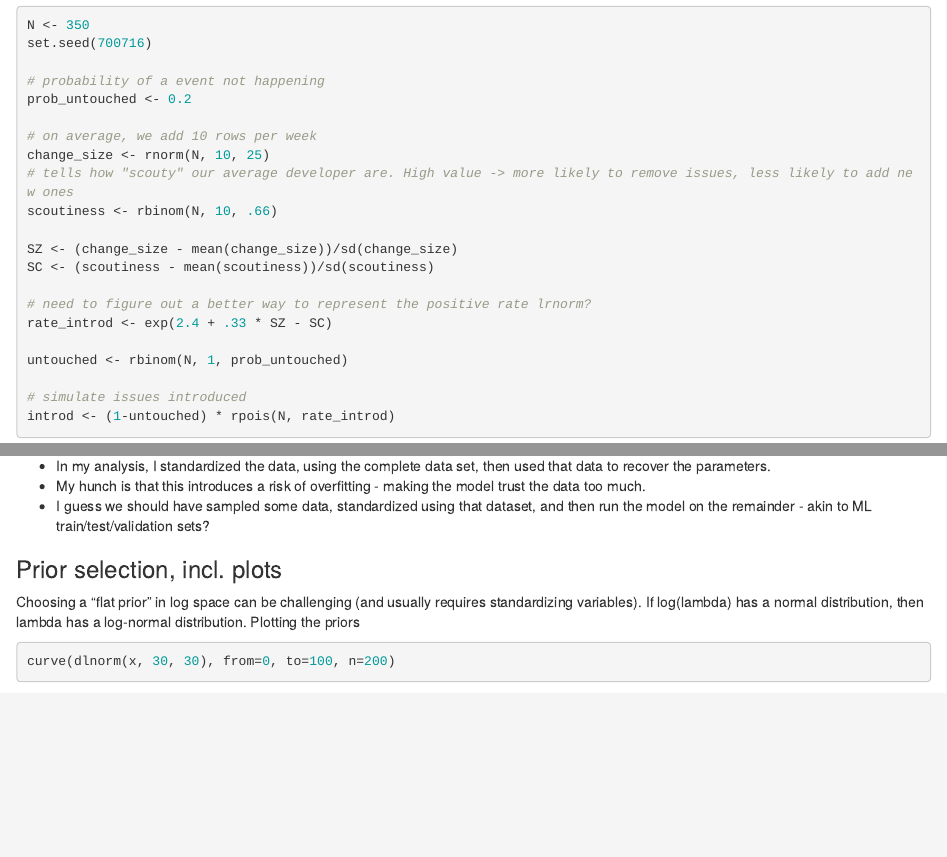
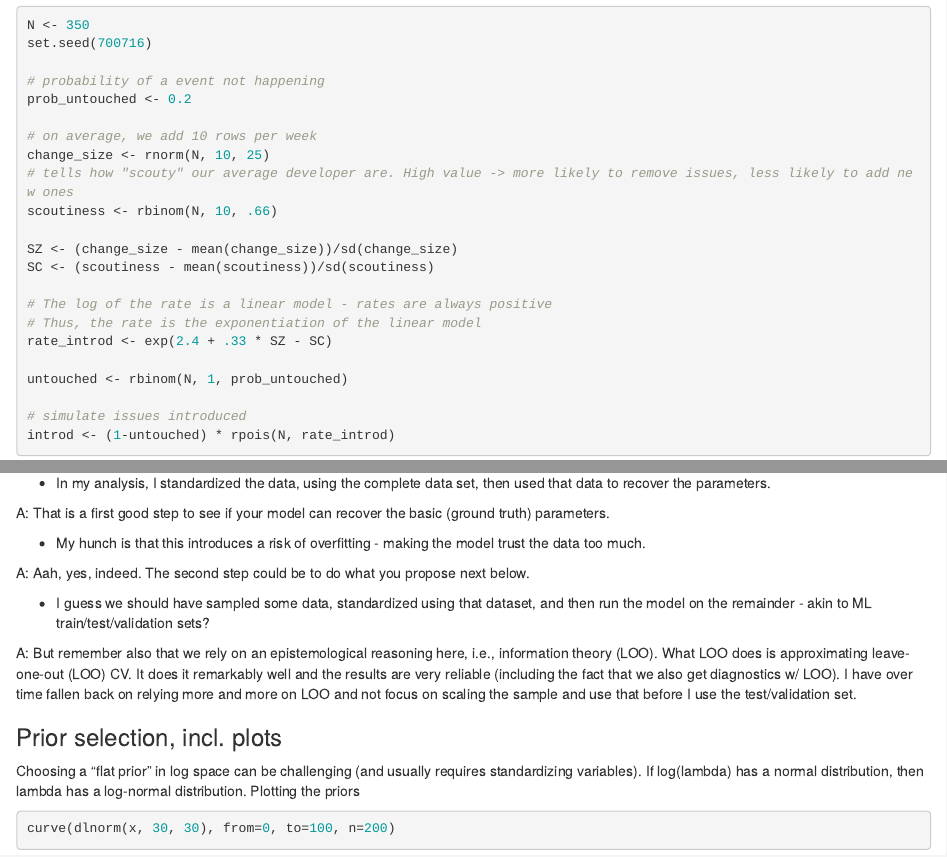
Before and after one commit to epkanol/bayesian_travails, an R Markdown document (simulated_zipoisson.Rmd): the page in a window 1100 px wide, from 180 px down, and a second part further down, joined at a grey line. Rendered offline with R 4.5, knitr and Pandoc, with nearby package versions; some code elsewhere in the file could not run offline.

Commit message:
Updated with comments from tutor

```diff
--- a/simulated_zipoisson.Rmd
+++ b/simulated_zipoisson.Rmd
@@ -26,7 +26,8 @@ scoutiness <- rbinom(N, 10, .66)
 SZ <- (change_size - mean(change_size))/sd(change_size)
 SC <- (scoutiness - mean(scoutiness))/sd(scoutiness)
 
-# need to figure out a better way to represent the positive rate lrnorm?
+# The log of the rate is a linear model - rates are always positive
+# Thus, the rate is the exponentiation of the linear model
 rate_introd <- exp(2.4 + .33 * SZ - SC)
 
 untouched <- rbinom(N, 1, prob_untouched)
@@ -118,9 +119,16 @@ shade(lci, SC_seq, xpd=TRUE)
 Question for my Bayesian buddies, including Prof. Torkar:
 
 * In my analysis, I standardized the data, using the complete data set, then used that data to recover the parameters.
+
+A: That is a first good step to see if your model can recover the basic (ground truth) parameters.
+
 * My hunch is that this introduces a risk of overfitting - making the model trust the data too much.
+
+A: Aah, yes, indeed. The second step could be to do what you propose next below.
+
 * I guess we should have sampled some data, standardized using that dataset, and then run the model on the remainder - akin to ML train/test/validation sets?
 
+A: But remember also that we rely on an epistemological reasoning here, i.e., information theory (LOO). What LOO does is approximating leave-one-out (LOO) CV. It does it remarkably well and the results are very reliable (including the fact that we also get diagnostics w/ LOO). I have over time fallen back on relying more and more on LOO and not focus on scaling the sample and use that before I use the test/validation set.
 
 
 ### Prior selection, incl. plots
```
